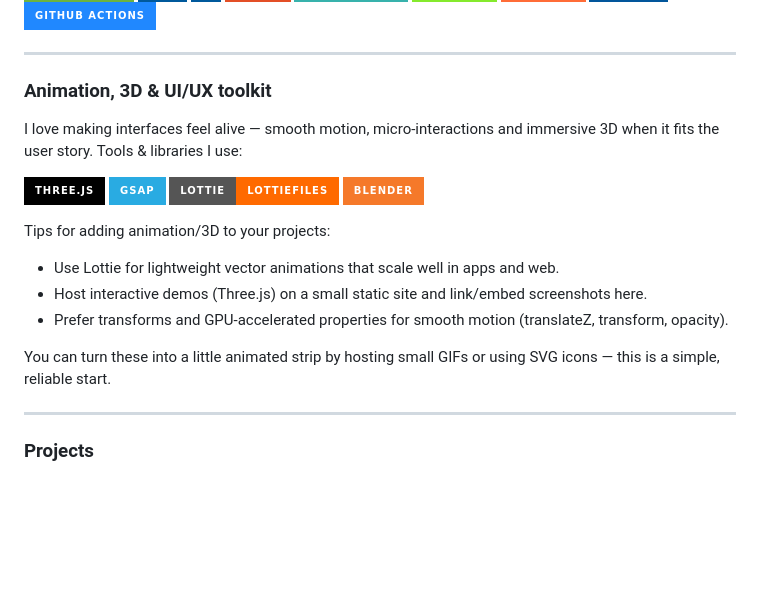
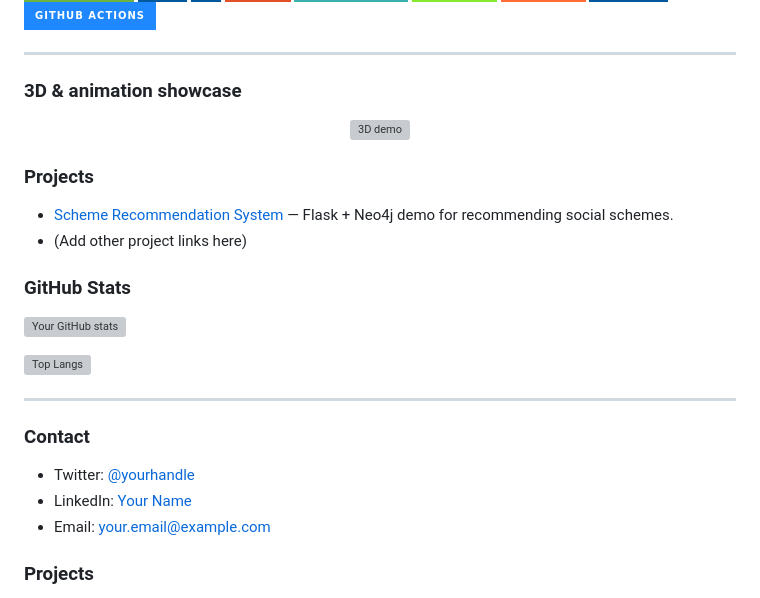
Before and after one commit to Grimprogs/Scheme_Recommendation_System, a Markdown page: README_profile.md, the part around the change. Rendered like a GitHub page; badges without logos; blank space fills up the shorter version; grey boxes are pictures that could not be loaded.

Commit message:
Profile README: remove guides, replace 3D/toolkit section with GIF showcase

```diff
--- a/README_profile.md
+++ b/README_profile.md
@@ -53,23 +53,33 @@
 
 ---
 
-### Animation, 3D & UI/UX toolkit
+### 3D & animation showcase
 
-I love making interfaces feel alive — smooth motion, micro-interactions and immersive 3D when it fits the user story. Tools & libraries I use:
+<p align="center">
+  <img src="https://media.giphy.com/media/3o7aD2saalBwwftBIY/giphy.gif" alt="3D demo" width="680"/>
+</p>
 
-![Three.js](https://img.shields.io/badge/Three.js-000000?style=for-the-badge&logo=three.js&logoColor=white)
-![GSAP](https://img.shields.io/badge/GSAP-29ABE2?style=for-the-badge&logo=greensock&logoColor=white)
-![Lottie](https://img.shields.io/badge/Lottie-LottieFiles-FF6A00?style=for-the-badge&logo=lottiefiles&logoColor=white)
-![Blender](https://img.shields.io/badge/Blender-F5792A?style=for-the-badge&logo=blender&logoColor=white)
 
-Tips for adding animation/3D to your projects:
-- Use Lottie for lightweight vector animations that scale well in apps and web.
-- Host interactive demos (Three.js) on a small static site and link/embed screenshots here.
-- Prefer transforms and GPU-accelerated properties for smooth motion (translateZ, transform, opacity).
+### Projects
 
-You can turn these into a little animated strip by hosting small GIFs or using SVG icons — this is a simple, reliable start.
+- [Scheme Recommendation System](https://github.com/Grimprogs/Scheme_Recommendation_System) — Flask + Neo4j demo for recommending social schemes.
+- (Add other project links here)
+
+
+### GitHub Stats
+
+![Your GitHub stats](https://github-readme-stats.vercel.app/api?username=Grimprogs&show_icons=true&theme=default)
+
+![Top Langs](https://github-readme-stats.vercel.app/api/top-langs/?username=Grimprogs&layout=compact)
 
 ---
+
+### Contact
+
+- Twitter: [@yourhandle](https://twitter.com/yourhandle)
+- LinkedIn: [Your Name](https://www.linkedin.com/in/yourprofile)
+- Email: your.email@example.com
+
 
 ### Projects
 
```
